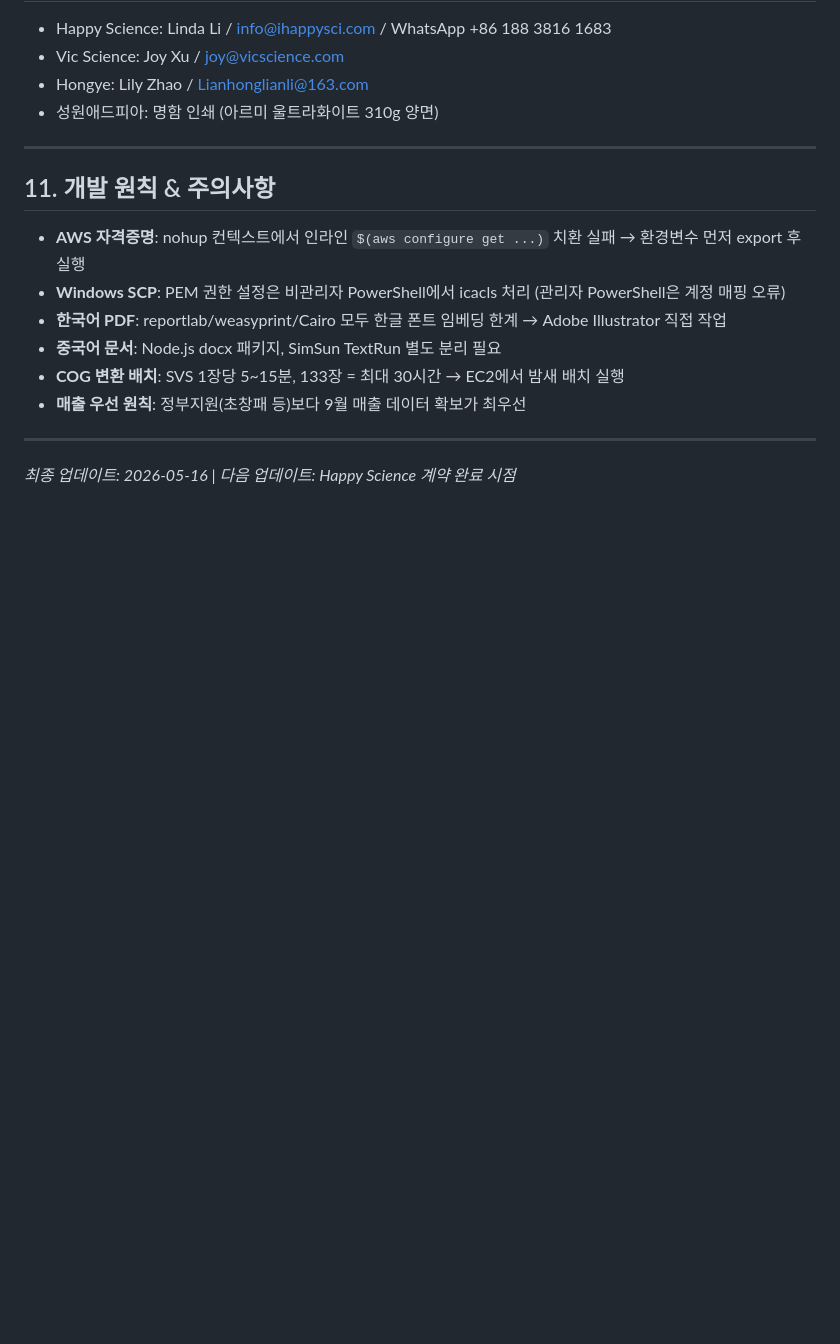
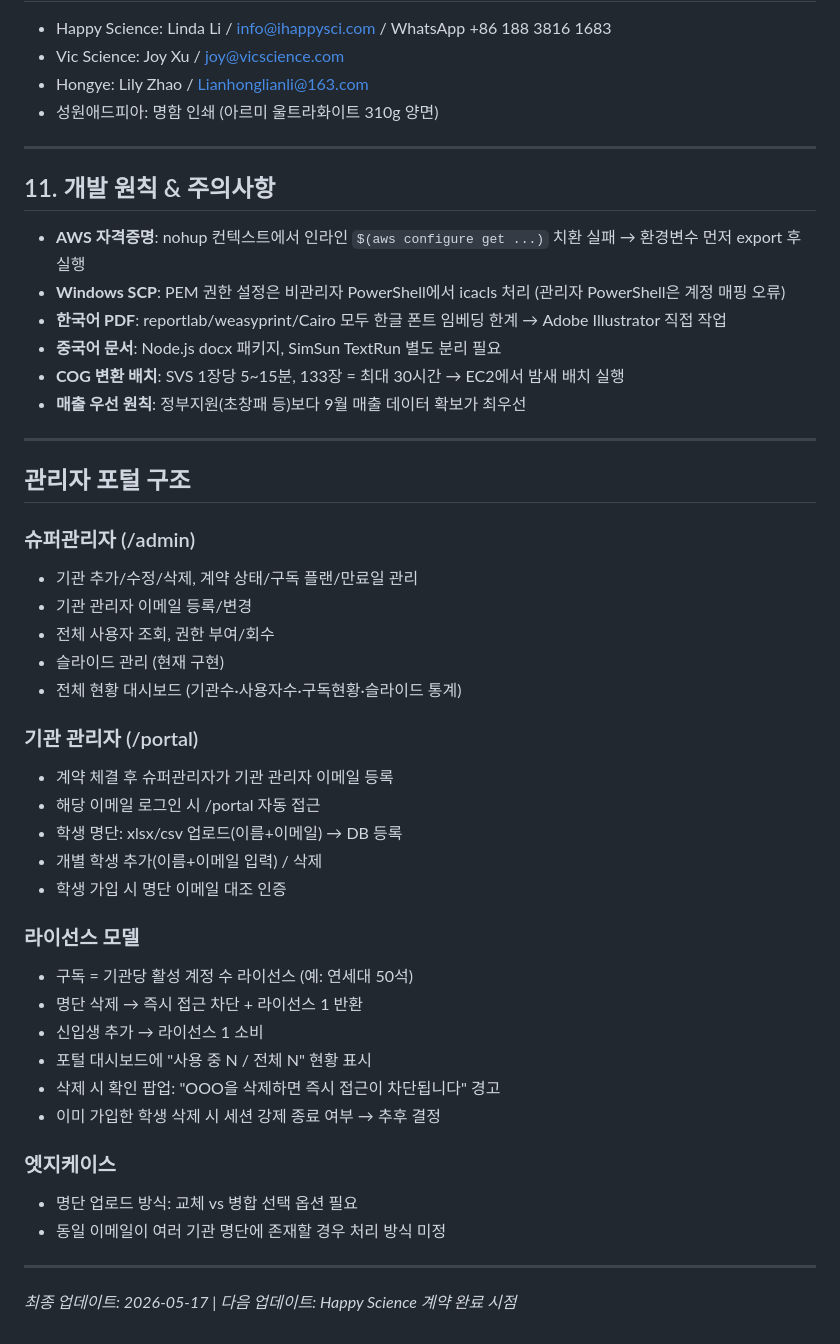
Before and after one commit to SlideAtlas/SlideAtlas, a Markdown page: CLAUDE.md, the part around the change. GitHub-like rendering; blank space fills up the shorter version.

```diff
--- a/CLAUDE.md
+++ b/CLAUDE.md
@@ -280,5 +280,32 @@ Claude Code 세션 내 오케스트레이터는 복잡한 상용화 기능 개
 - **매출 우선 원칙**: 정부지원(초창패 등)보다 9월 매출 데이터 확보가 최우선
 
 ---
+## 관리자 포털 구조
 
-*최종 업데이트: 2026-05-16 | 다음 업데이트: Happy Science 계약 완료 시점*
+### 슈퍼관리자 (/admin)
+- 기관 추가/수정/삭제, 계약 상태/구독 플랜/만료일 관리
+- 기관 관리자 이메일 등록/변경
+- 전체 사용자 조회, 권한 부여/회수
+- 슬라이드 관리 (현재 구현)
+- 전체 현황 대시보드 (기관수·사용자수·구독현황·슬라이드 통계)
+
+### 기관 관리자 (/portal)
+- 계약 체결 후 슈퍼관리자가 기관 관리자 이메일 등록
+- 해당 이메일 로그인 시 /portal 자동 접근
+- 학생 명단: xlsx/csv 업로드(이름+이메일) → DB 등록
+- 개별 학생 추가(이름+이메일 입력) / 삭제
+- 학생 가입 시 명단 이메일 대조 인증
+
+### 라이선스 모델
+- 구독 = 기관당 활성 계정 수 라이선스 (예: 연세대 50석)
+- 명단 삭제 → 즉시 접근 차단 + 라이선스 1 반환
+- 신입생 추가 → 라이선스 1 소비
+- 포털 대시보드에 "사용 중 N / 전체 N" 현황 표시
+- 삭제 시 확인 팝업: "OOO을 삭제하면 즉시 접근이 차단됩니다" 경고
+- 이미 가입한 학생 삭제 시 세션 강제 종료 여부 → 추후 결정
+
+### 엣지케이스
+- 명단 업로드 방식: 교체 vs 병합 선택 옵션 필요
+- 동일 이메일이 여러 기관 명단에 존재할 경우 처리 방식 미정
+---
+*최종 업데이트: 2026-05-17 | 다음 업데이트: Happy Science 계약 완료 시점*
```
